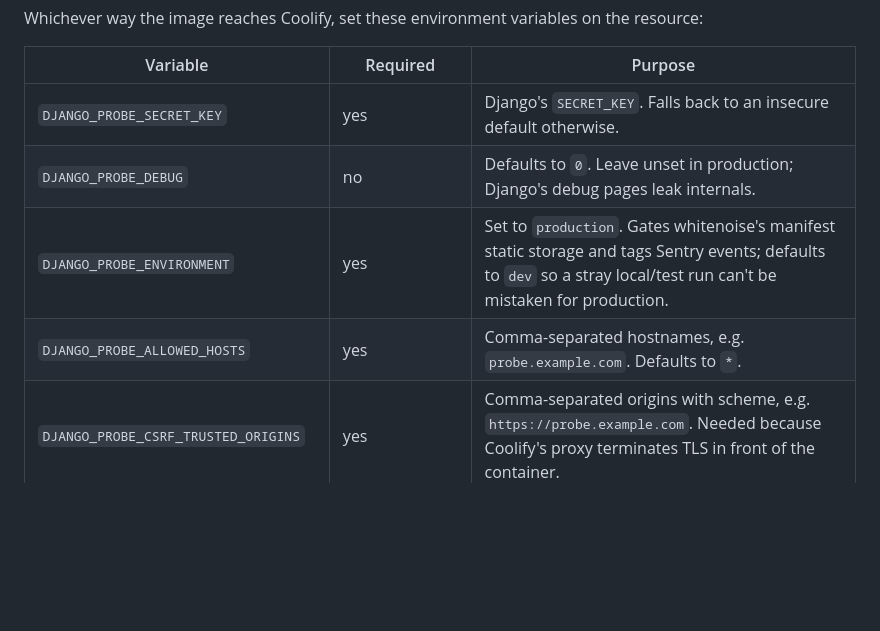
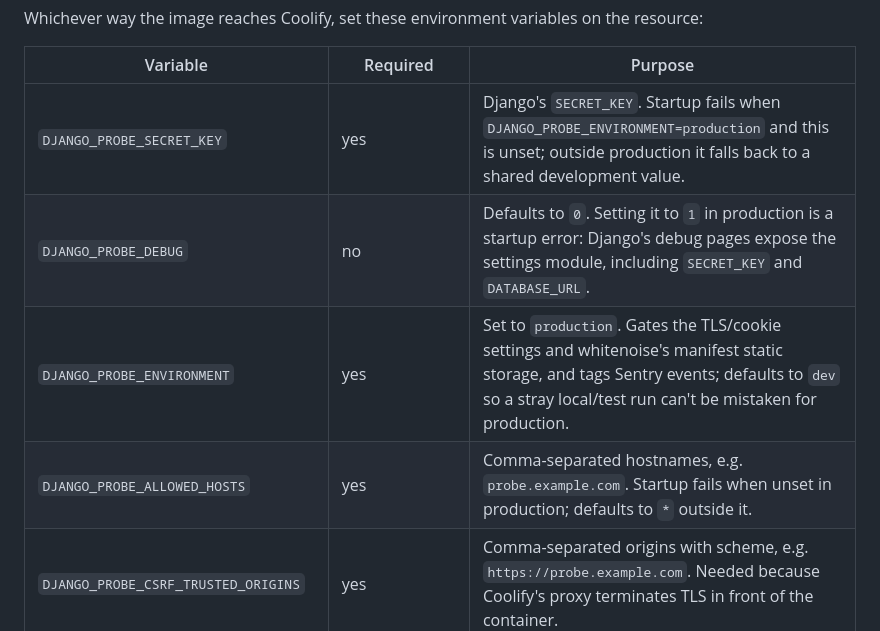
Before and after one commit to tim-schilling/django-probe, a Markdown page: docs/contributing.md, the part around one of its changes. GitHub-like rendering; blank space fills up the shorter version.

```diff
--- a/docs/contributing.md
+++ b/docs/contributing.md
@@ -66,10 +66,10 @@ resource:
 
 | Variable | Required | Purpose |
 |---|---|---|
-| `DJANGO_PROBE_SECRET_KEY` | yes | Django's `SECRET_KEY`. Falls back to an insecure default otherwise. |
-| `DJANGO_PROBE_DEBUG` | no | Defaults to `0`. Leave unset in production; Django's debug pages leak internals. |
-| `DJANGO_PROBE_ENVIRONMENT` | yes | Set to `production`. Gates whitenoise's manifest static storage and tags Sentry events; defaults to `dev` so a stray local/test run can't be mistaken for production. |
-| `DJANGO_PROBE_ALLOWED_HOSTS` | yes | Comma-separated hostnames, e.g. `probe.example.com`. Defaults to `*`. |
+| `DJANGO_PROBE_SECRET_KEY` | yes | Django's `SECRET_KEY`. Startup fails when `DJANGO_PROBE_ENVIRONMENT=production` and this is unset; outside production it falls back to a shared development value. |
+| `DJANGO_PROBE_DEBUG` | no | Defaults to `0`. Setting it to `1` in production is a startup error: Django's debug pages expose the settings module, including `SECRET_KEY` and `DATABASE_URL`. |
+| `DJANGO_PROBE_ENVIRONMENT` | yes | Set to `production`. Gates the TLS/cookie settings and whitenoise's manifest static storage, and tags Sentry events; defaults to `dev` so a stray local/test run can't be mistaken for production. |
+| `DJANGO_PROBE_ALLOWED_HOSTS` | yes | Comma-separated hostnames, e.g. `probe.example.com`. Startup fails when unset in production; defaults to `*` outside it. |
 | `DJANGO_PROBE_CSRF_TRUSTED_ORIGINS` | yes | Comma-separated origins with scheme, e.g. `https://probe.example.com`. Needed because Coolify's proxy terminates TLS in front of the container. |
 | `DATABASE_URL` | yes | e.g. `postgres://user:pass@host:5432/dbname`, pointing at your PostgreSQL database. |
 | `DJANGO_PROBE_GITHUB_CLIENT_ID` / `DJANGO_PROBE_GITHUB_SECRET` | optional | Enables GitHub sign-in. |
```
Also changed, not shown: other parts of docs/contributing.md (+43 -0 lines).
